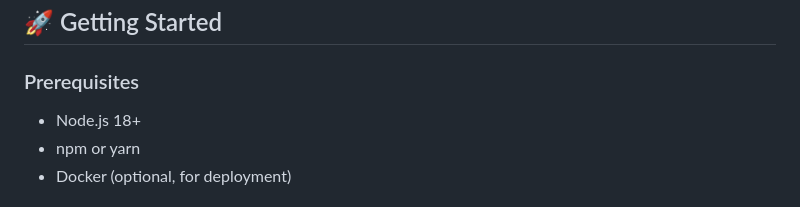
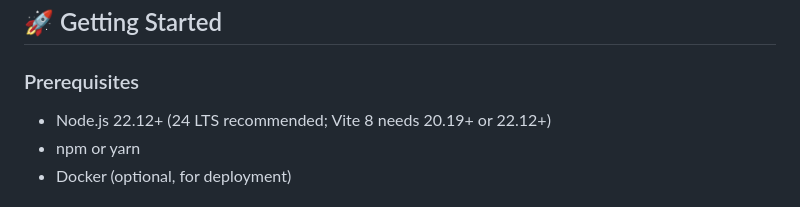
Before and after one commit to magnusj/phrenetic.net, a Markdown page: README.md, the part around the change. Drawn GitHub-style.

Commit message:
docs: note the dependency upgrades and the Node version Vite 8 needs

```diff
--- a/README.md
+++ b/README.md
@@ -104,7 +104,7 @@ out. "For You" starts with the FLI picture and runs to the end.
 ## 🚀 Getting Started
 
 ### Prerequisites
-- Node.js 18+
+- Node.js 22.12+ (24 LTS recommended; Vite 8 needs 20.19+ or 22.12+)
 - npm or yarn
 - Docker (optional, for deployment)
 
```
Also changed, not shown: CHANGELOG.md (+4 -0 lines).
